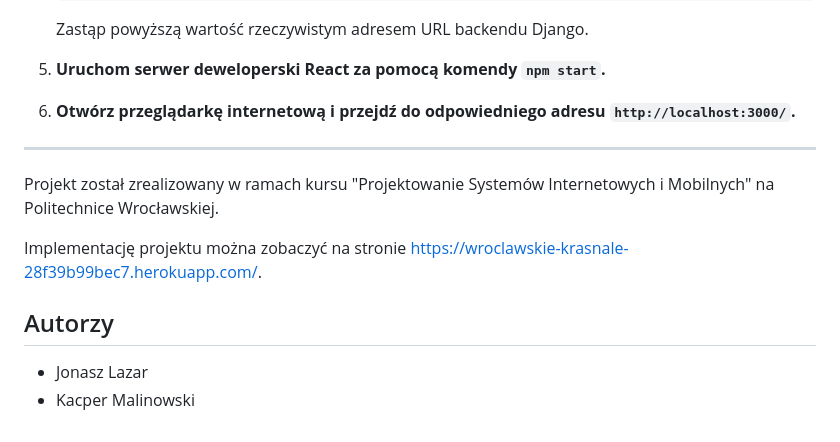
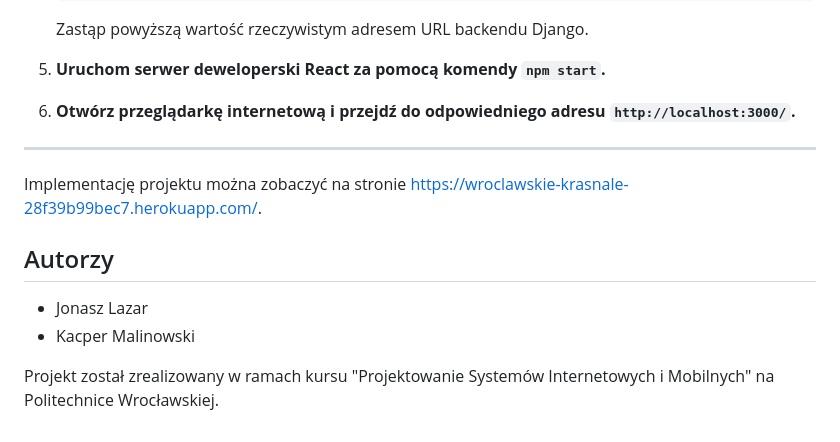
Before and after one commit to jonasz-lazar-pwr/PSiM-project, a Markdown page: README.md, the part around the change. GitHub-like rendering.

```diff
--- a/README.md
+++ b/README.md
@@ -130,10 +130,10 @@ Projekt składa się z dwóch głównych części: backendu (Django) i frontendu
 
 ---
 
-Projekt został zrealizowany w ramach kursu "Projektowanie Systemów Internetowych i Mobilnych" na Politechnice Wrocławskiej.
-
 Implementację projektu można zobaczyć na stronie [https://wroclawskie-krasnale-28f39b99bec7.herokuapp.com/](https://wroclawskie-krasnale-28f39b99bec7.herokuapp.com/).
 
 ## Autorzy
 - Jonasz Lazar
 - Kacper Malinowski
+
+Projekt został zrealizowany w ramach kursu "Projektowanie Systemów Internetowych i Mobilnych" na Politechnice Wrocławskiej.
```
